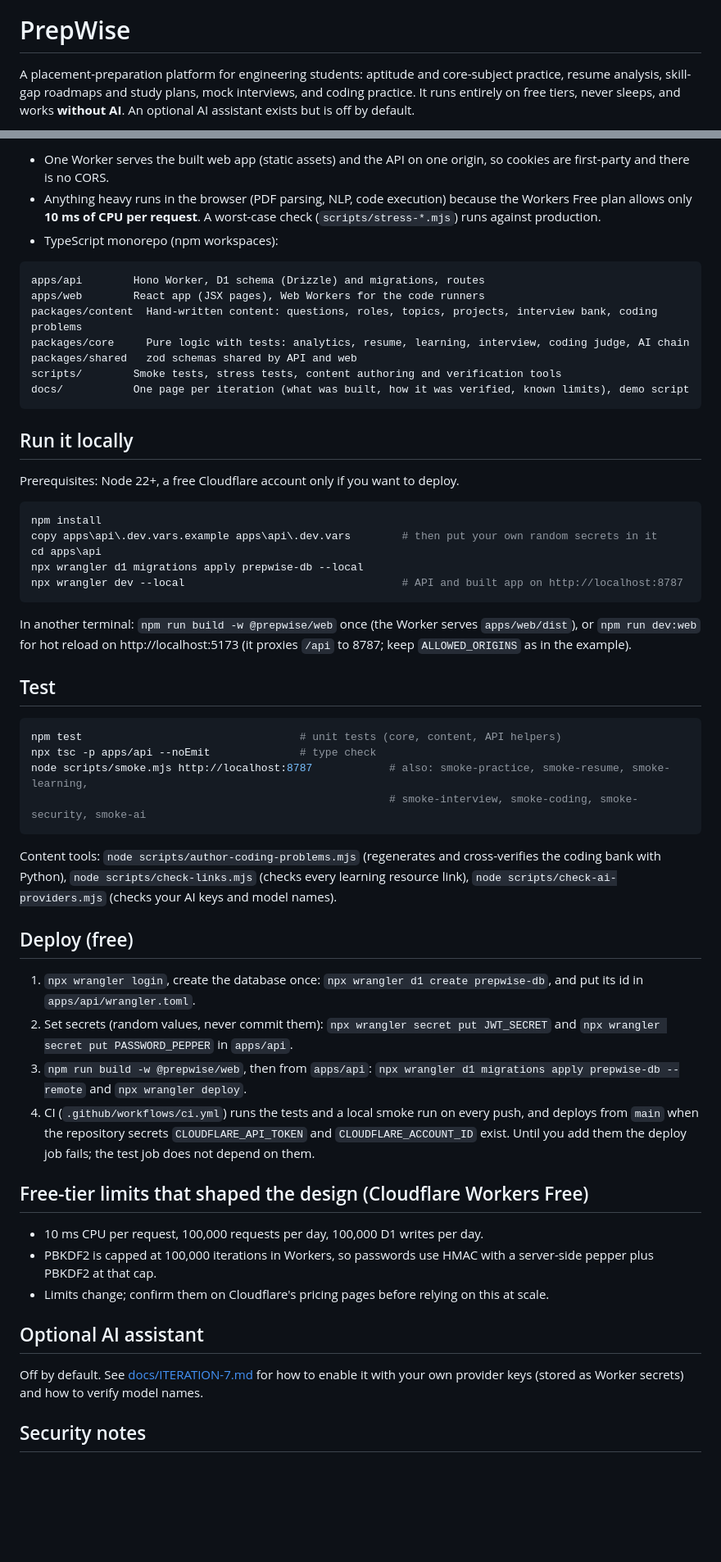
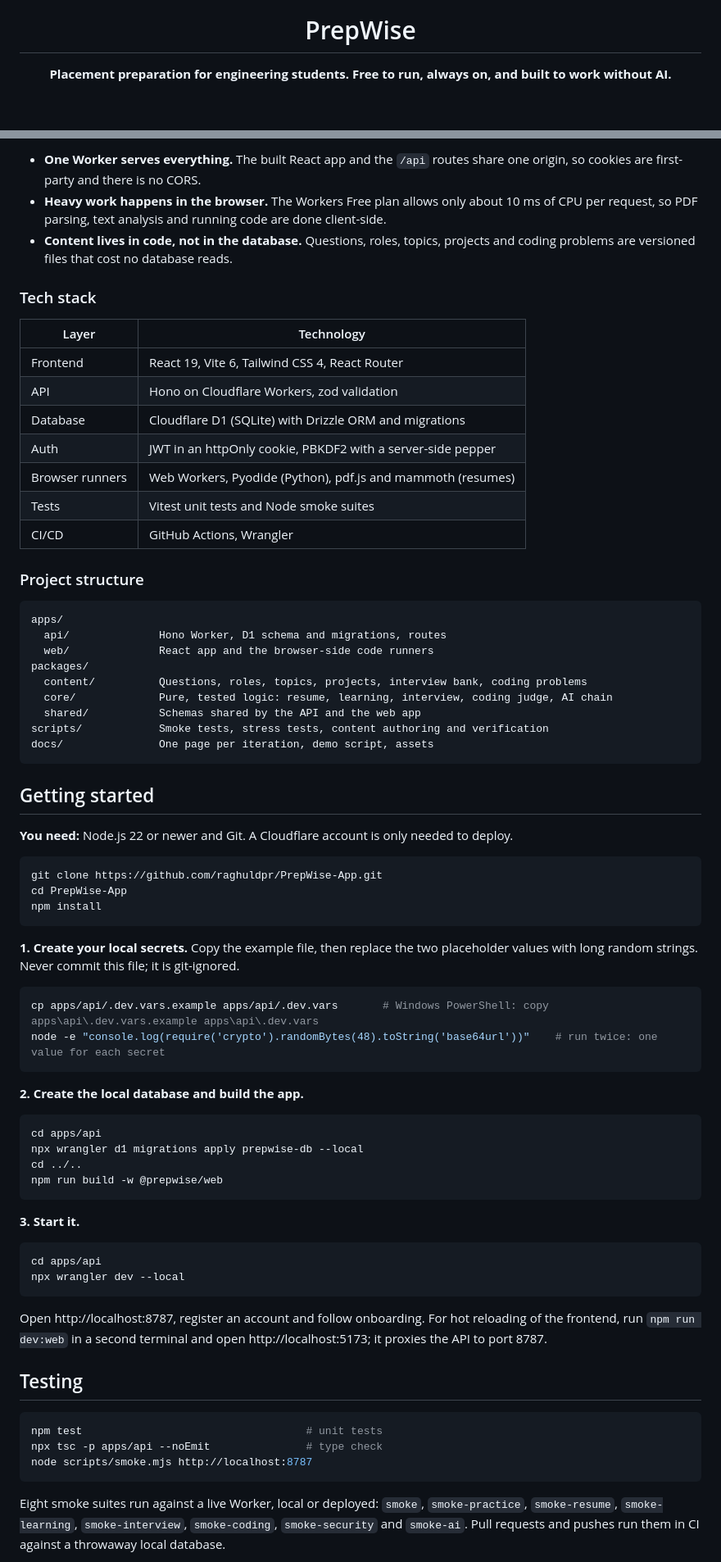
Before and after one commit to raghuldpr/PrepWise-App, a Markdown page: README.md, 2 parts joined by grey strips. Shown at 82% size. Drawn GitHub-style; blank space fills up the shorter version.

Commit message:
Rewrite README with branding, setup guide, architecture, security notes and add logo asset
Co-Authored-By: Claude Sonnet 5.5 <noreply@anthropic.com>

````diff
--- a/README.md
+++ b/README.md
@@ -1,4 +5,4 @@
 # PrepWise
 
-A placement-preparation platform for engineering students: aptitude and core-subject practice, resume analysis, skill-gap roadmaps and study plans, mock interviews, and coding practice. It runs entirely on free tiers, never sleeps, and works **without AI**. An optional AI assistant exists but is off by default.
+**Placement preparation for engineering students. Free to run, always on, and built to work without AI.**
 
@@ -26,60 +79,77 @@ Browser (React 19, Vite, Tailwind)  ──same origin──>  Cloudflare Worker
 ```
 
-- One Worker serves the built web app (static assets) and the API on one origin, so cookies are first-party and there is no CORS.
-- Anything heavy runs in the browser (PDF parsing, NLP, code execution) because the Workers Free plan allows only **10 ms of CPU per request**. A worst-case check (`scripts/stress-*.mjs`) runs against production.
-- TypeScript monorepo (npm workspaces):
+- **One Worker serves everything.** The built React app and the `/api` routes share one origin, so cookies are first-party and there is no CORS.
+- **Heavy work happens in the browser.** The Workers Free plan allows only about 10 ms of CPU per request, so PDF parsing, text analysis and running code are done client-side.
+- **Content lives in code, not in the database.** Questions, roles, topics, projects and coding problems are versioned files that cost no database reads.
+
+### Tech stack
+
+| Layer | Technology |
+|---|---|
+| Frontend | React 19, Vite 6, Tailwind CSS 4, React Router |
+| API | Hono on Cloudflare Workers, zod validation |
+| Database | Cloudflare D1 (SQLite) with Drizzle ORM and migrations |
+| Auth | JWT in an httpOnly cookie, PBKDF2 with a server-side pepper |
+| Browser runners | Web Workers, Pyodide (Python), pdf.js and mammoth (resumes) |
+| Tests | Vitest unit tests and Node smoke suites |
+| CI/CD | GitHub Actions, Wrangler |
+
+### Project structure
 
 ```
-apps/api        Hono Worker, D1 schema (Drizzle) and migrations, routes
-apps/web        React app (JSX pages), Web Workers for the code runners
-packages/content  Hand-written content: questions, roles, topics, projects, interview bank, coding problems
-packages/core     Pure logic with tests: analytics, resume, learning, interview, coding judge, AI chain
-packages/shared   zod schemas shared by API and web
-scripts/        Smoke tests, stress tests, content authoring and verification tools
-docs/           One page per iteration (what was built, how it was verified, known limits), demo script
+apps/
+  api/              Hono Worker, D1 schema and migrations, routes
+  web/              React app and the browser-side code runners
+packages/
+  content/          Questions, roles, topics, projects, interview bank, coding problems
+  core/             Pure, tested logic: resume, learning, interview, coding judge, AI chain
+  shared/           Schemas shared by the API and the web app
+scripts/            Smoke tests, stress tests, content authoring and verification
+docs/               One page per iteration, demo script, assets
 ```
 
-## Run it locally
+## Getting started
 
-Prerequisites: Node 22+, a free Cloudflare account only if you want to deploy.
+**You need:** Node.js 22 or newer and Git. A Cloudflare account is only needed to deploy.
 
-```powershell
+```bash
+git clone https://github.com/raghuldpr/PrepWise-App.git
+cd PrepWise-App
 npm install
-copy apps\api\.dev.vars.example apps\api\.dev.vars        # then put your own random secrets in it
-cd apps\api
-npx wrangler d1 migrations apply prepwise-db --local
-npx wrangler dev --local                                  # API and built app on http://localhost:8787
 ```
 
-In another terminal: `npm run build -w @prepwise/web` once (the Worker serves `apps/web/dist`), or `npm run dev:web` for hot reload on http://localhost:5173 (it proxies `/api` to 8787; keep `ALLOWED_ORIGINS` as in the example).
+**1. Create your local secrets.** Copy the example file, then replace the two placeholder values with long random strings. Never commit this file; it is git-ignored.
 
-## Test
-
-```powershell
-npm test                                  # unit tests (core, content, API helpers)
-npx tsc -p apps/api --noEmit              # type check
-node scripts/smoke.mjs http://localhost:8787            # also: smoke-practice, smoke-resume, smoke-learning,
-                                                        # smoke-interview, smoke-coding, smoke-security, smoke-ai
+```bash
+cp apps/api/.dev.vars.example apps/api/.dev.vars       # Windows PowerShell: copy apps\api\.dev.vars.example apps\api\.dev.vars
+node -e "console.log(require('crypto').randomBytes(48).toString('base64url'))"    # run twice: one value for each secret
 ```
 
-Content tools: `node scripts/author-coding-problems.mjs` (regenerates and cross-verifies the coding bank with Python), `node scripts/check-links.mjs` (checks every learning resource link), `node scripts/check-ai-providers.mjs` (checks your AI keys and model names).
+**2. Create the local database and build the app.**
 
-## Deploy (free)
+```bash
+cd apps/api
+npx wrangler d1 migrations apply prepwise-db --local
+cd ../..
+npm run build -w @prepwise/web
+```
 
-1. `npx wrangler login`, create the database once: `npx wrangler d1 create prepwise-db`, and put its id in `apps/api/wrangler.toml`.
-2. Set secrets (random values, never commit them): `npx wrangler secret put JWT_SECRET` and `npx wrangler secret put PASSWORD_PEPPER` in `apps/api`.
-3. `npm run build -w @prepwise/web`, then from `apps/api`: `npx wrangler d1 migrations apply prepwise-db --remote` and `npx wrangler deploy`.
-4. CI (`.github/workflows/ci.yml`) runs the tests and a local smoke run on every push, and deploys from `main` when the repository secrets `CLOUDFLARE_API_TOKEN` and `CLOUDFLARE_ACCOUNT_ID` exist. Until you add them the deploy job fails; the test job does not depend on them.
+**3. Start it.**
 
-## Free-tier limits that shaped the design (Cloudflare Workers Free)
+```bash
+cd apps/api
+npx wrangler dev --local
+```
 
-- 10 ms CPU per request, 100,000 requests per day, 100,000 D1 writes per day.
-- PBKDF2 is capped at 100,000 iterations in Workers, so passwords use HMAC with a server-side pepper plus PBKDF2 at that cap.
-- Limits change; confirm them on Cloudflare's pricing pages before relying on this at scale.
+Open http://localhost:8787, register an account and follow onboarding. For hot reloading of the frontend, run `npm run dev:web` in a second terminal and open http://localhost:5173; it proxies the API to port 8787.
 
-## Optional AI assistant
+## Testing
 
-Off by default. See [docs/ITERATION-7.md](docs/ITERATION-7.md) for how to enable it with your own provider keys (stored as Worker secrets) and how to verify model names.
+```bash
+npm test                                   # unit tests
+npx tsc -p apps/api --noEmit               # type check
+node scripts/smoke.mjs http://localhost:8787
+```
 
-## Security notes
+Eight smoke suites run against a live Worker, local or deployed: `smoke`, `smoke-practice`, `smoke-resume`, `smoke-learning`, `smoke-interview`, `smoke-coding`, `smoke-security` and `smoke-ai`. Pull requests and pushes run them in CI against a throwaway local database.
 
````
Also changed, not shown: other parts of README.md (+154 -24 lines), docs/assets/logo.png (added).
